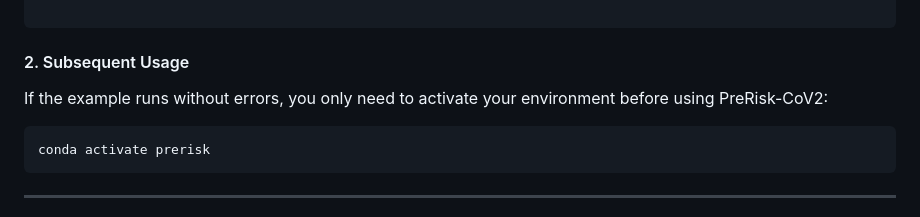
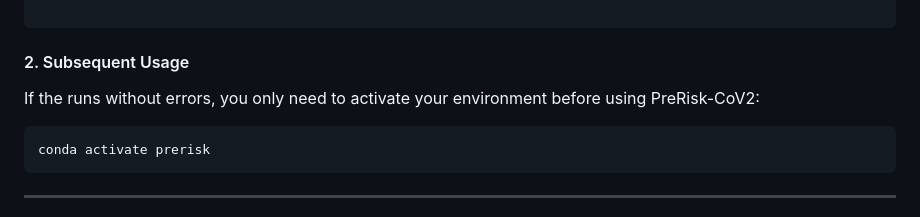
Before and after one commit to NTOUBiomedicalAILAB/PreRisk-CoV2, a Markdown page: README.md, the part around the change. GitHub-like rendering.

````diff
--- a/README.md
+++ b/README.md
@@ -38,7 +38,7 @@ python prerisk_cov2.py --mode internal --input Discovery.csv --n-iterations 10 -
 
 #### 2. Subsequent Usage
 
-If the example runs without errors, you only need to activate your environment before using PreRisk-CoV2:
+If the runs without errors, you only need to activate your environment before using PreRisk-CoV2:
 
 ```bash
 conda activate prerisk
````
